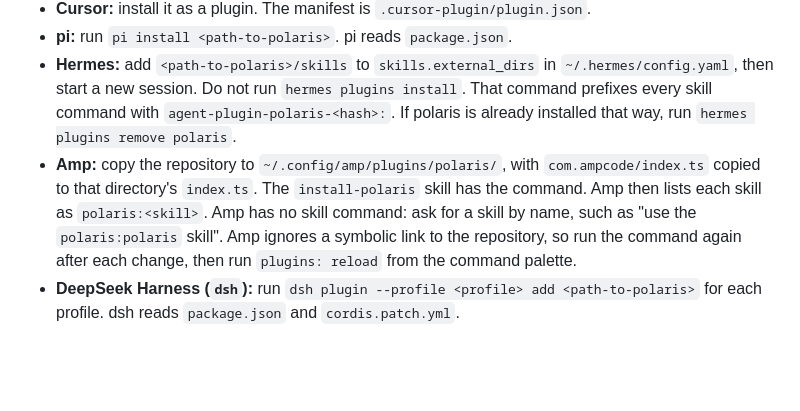
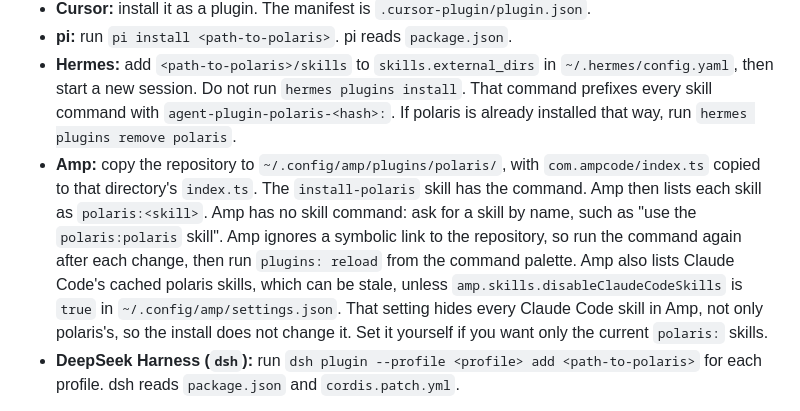
Before and after one commit to sudokai/polaris, a Markdown page: README.md, the part around the change. GitHub-like rendering; blank space fills up the shorter version.

Commit message:
docs(readme): note Amp's Claude Code skill setting
Amp lists stale polaris skills from Claude Code's cache unless amp.skills.disableClaudeCodeSkills is true. The install leaves that user-wide setting alone, so the README says to set it.

Amp-Thread-ID: https://ampcode.com/threads/T-01a187ce-d5b6-73bd-9baf-2abee7168b98
Co-authored-by: Amp <amp@ampcode.com>

```diff
--- a/README.md
+++ b/README.md
@@ -28,7 +28,7 @@ The plugin follows the [Agent Plugins](https://agent-plugins.org/) format (`plug
 - **Cursor:** install it as a plugin. The manifest is `.cursor-plugin/plugin.json`.
 - **pi:** run `pi install <path-to-polaris>`. pi reads `package.json`.
 - **Hermes:** add `<path-to-polaris>/skills` to `skills.external_dirs` in `~/.hermes/config.yaml`, then start a new session. Do not run `hermes plugins install`. That command prefixes every skill command with `agent-plugin-polaris-<hash>:`. If polaris is already installed that way, run `hermes plugins remove polaris`.
-- **Amp:** copy the repository to `~/.config/amp/plugins/polaris/`, with `com.ampcode/index.ts` copied to that directory's `index.ts`. The `install-polaris` skill has the command. Amp then lists each skill as `polaris:<skill>`. Amp has no skill command: ask for a skill by name, such as "use the `polaris:polaris` skill". Amp ignores a symbolic link to the repository, so run the command again after each change, then run `plugins: reload` from the command palette.
+- **Amp:** copy the repository to `~/.config/amp/plugins/polaris/`, with `com.ampcode/index.ts` copied to that directory's `index.ts`. The `install-polaris` skill has the command. Amp then lists each skill as `polaris:<skill>`. Amp has no skill command: ask for a skill by name, such as "use the `polaris:polaris` skill". Amp ignores a symbolic link to the repository, so run the command again after each change, then run `plugins: reload` from the command palette. Amp also lists Claude Code's cached polaris skills, which can be stale, unless `amp.skills.disableClaudeCodeSkills` is `true` in `~/.config/amp/settings.json`. That setting hides every Claude Code skill in Amp, not only polaris's, so the install does not change it. Set it yourself if you want only the current `polaris:` skills.
 - **DeepSeek Harness (`dsh`):** run `dsh plugin --profile <profile> add <path-to-polaris>` for each profile. dsh reads `package.json` and `cordis.patch.yml`.
 
 To install or refresh it in every harness on your machine, run the repository's `install-polaris` skill from a session in this repository.
```
